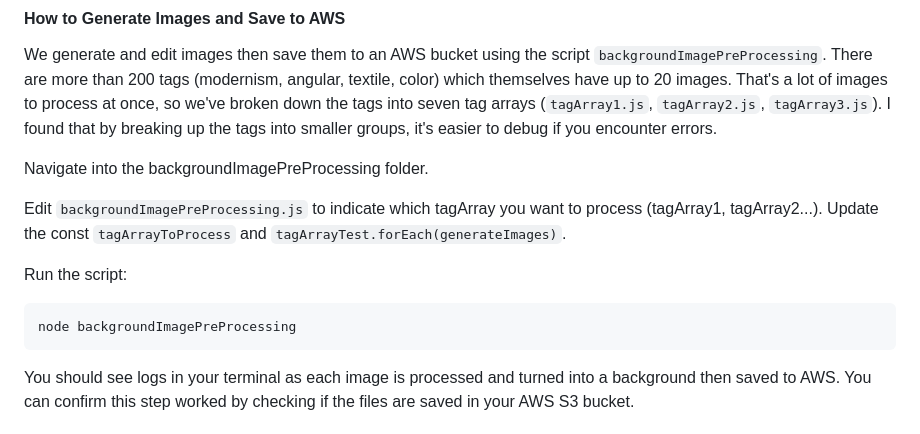
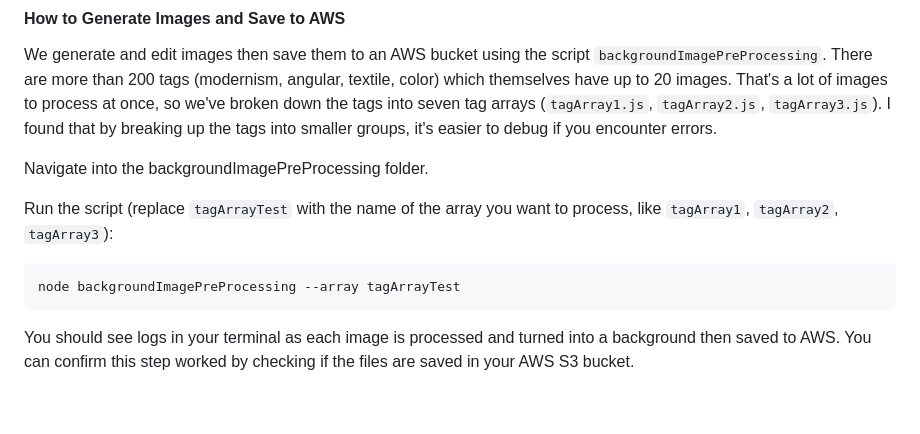
Before and after one commit to snphillips/meeting-background-maker-server, a Markdown page: README.md, the part around the change. Drawn GitHub-style; blank space fills up the shorter version.

````diff
--- a/README.md
+++ b/README.md
@@ -59,13 +59,10 @@ We generate and edit images then save them to an AWS bucket using the script `ba
 
 Navigate into the backgroundImagePreProcessing folder.
 
-Edit `backgroundImagePreProcessing.js` to indicate which tagArray you want to process (tagArray1, tagArray2...).
-Update the const `tagArrayToProcess` and `tagArrayTest.forEach(generateImages)`.
-
-Run the script:
+Run the script (replace `tagArrayTest` with the name of the array you want to process, like `tagArray1`, `tagArray2`, `tagArray3`):
 
 ```
-node backgroundImagePreProcessing
+node backgroundImagePreProcessing --array tagArrayTest
 ```
 You should see logs in your terminal as each image is processed and turned into a background then saved to AWS.
 You can confirm this step worked by checking if the files are saved in your AWS S3 bucket.
````
